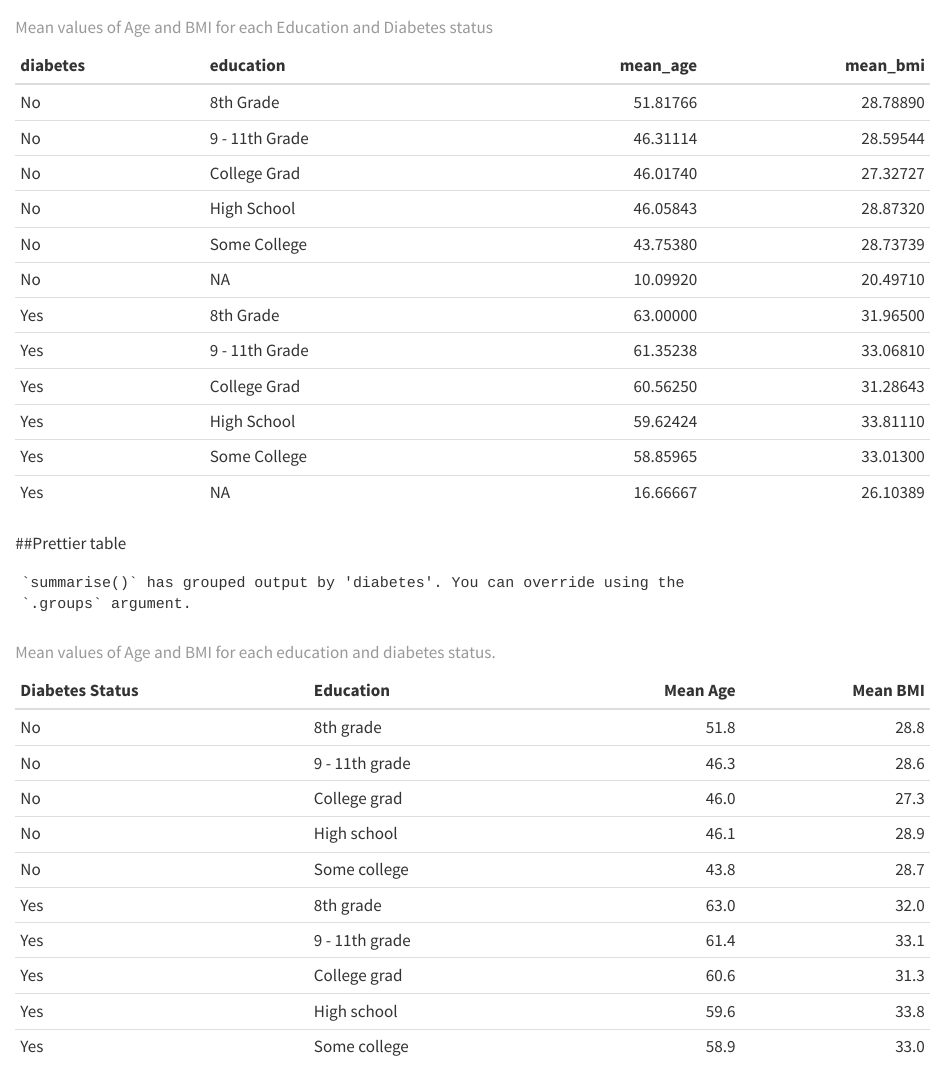
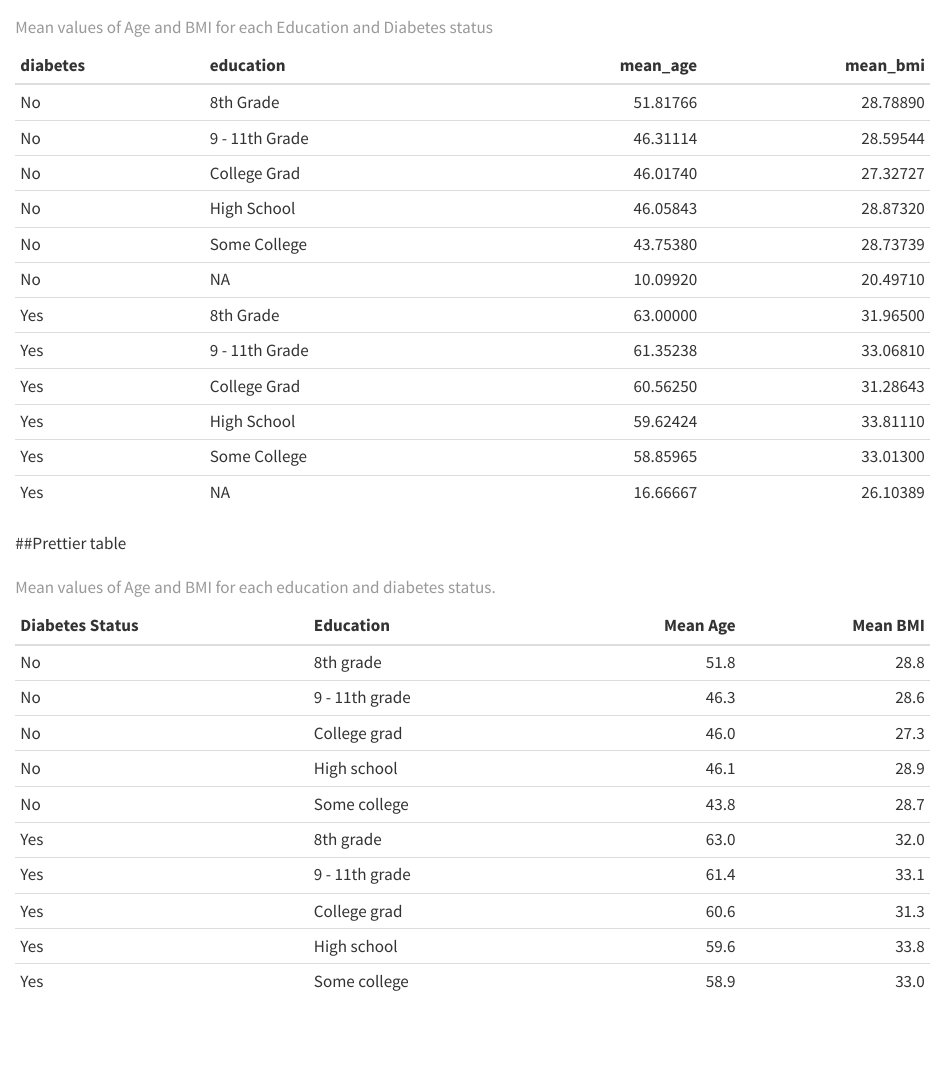
Before and after one commit to SabinaChu/LearningR, a Quarto document (doc/LearningR.qmd): the page in a window 1100 px wide, from 1100 px down. Rendered offline with R 4.5, knitr and Pandoc in place of Quarto, with nearby package versions; long lines of code are wrapped.

Commit message:
Exercise 8.6 updated

````diff
--- a/doc/LearningR.qmd
+++ b/doc/LearningR.qmd
@@ -35,6 +35,7 @@ nhanes_small %>%
 
 ```{r}
 #| echo: FALSE
+#| message: FALSE
 nhanes_small %>%
   filter(!is.na(diabetes), !is.na(education)) %>%
   group_by(diabetes, education) %>%
````
